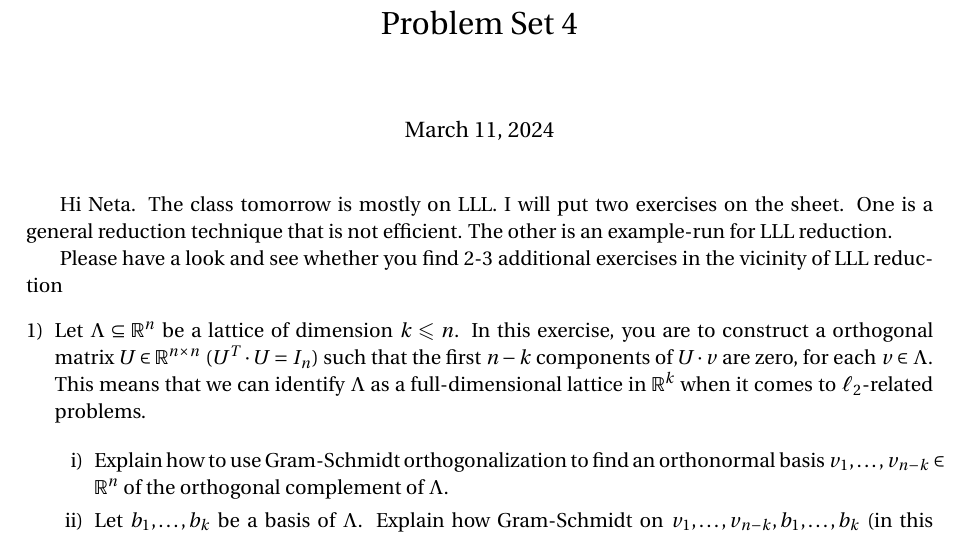
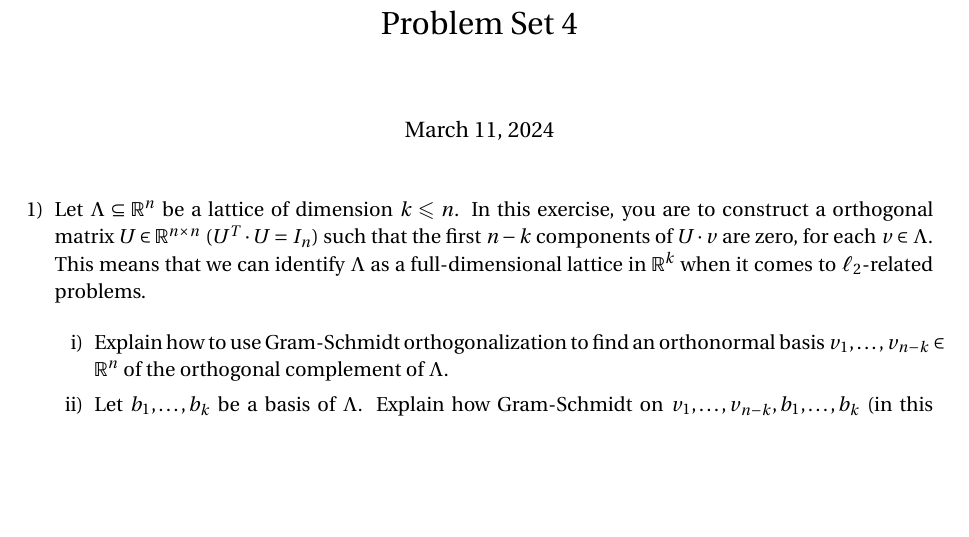
Before and after one commit to EisenIn/IntegerOptimization, a LaTeX problem sheet (Exercises-2024/week-04/exercise04.tex): part of page 1 of 2, cut so that both start at the same text, the shorter picture padded with empty space. Compiled offline with pdfLaTeX.

Commit message:
Update exercise04.tex

```diff
--- a/Exercises-2024/week-04/exercise04.tex
+++ b/Exercises-2024/week-04/exercise04.tex
@@ -46,9 +46,7 @@
 
 \maketitle
 
-Hi Neta. The class tomorrow is mostly on LLL. I will put two exercises on the sheet. One is a general reduction technique that is not efficient. The other is an example-run for LLL reduction.
 
-Please have a look and see whether you find 2-3 additional exercises in the vicinity of LLL reduction
 
 
 \begin{enumerate}[1)]
```
